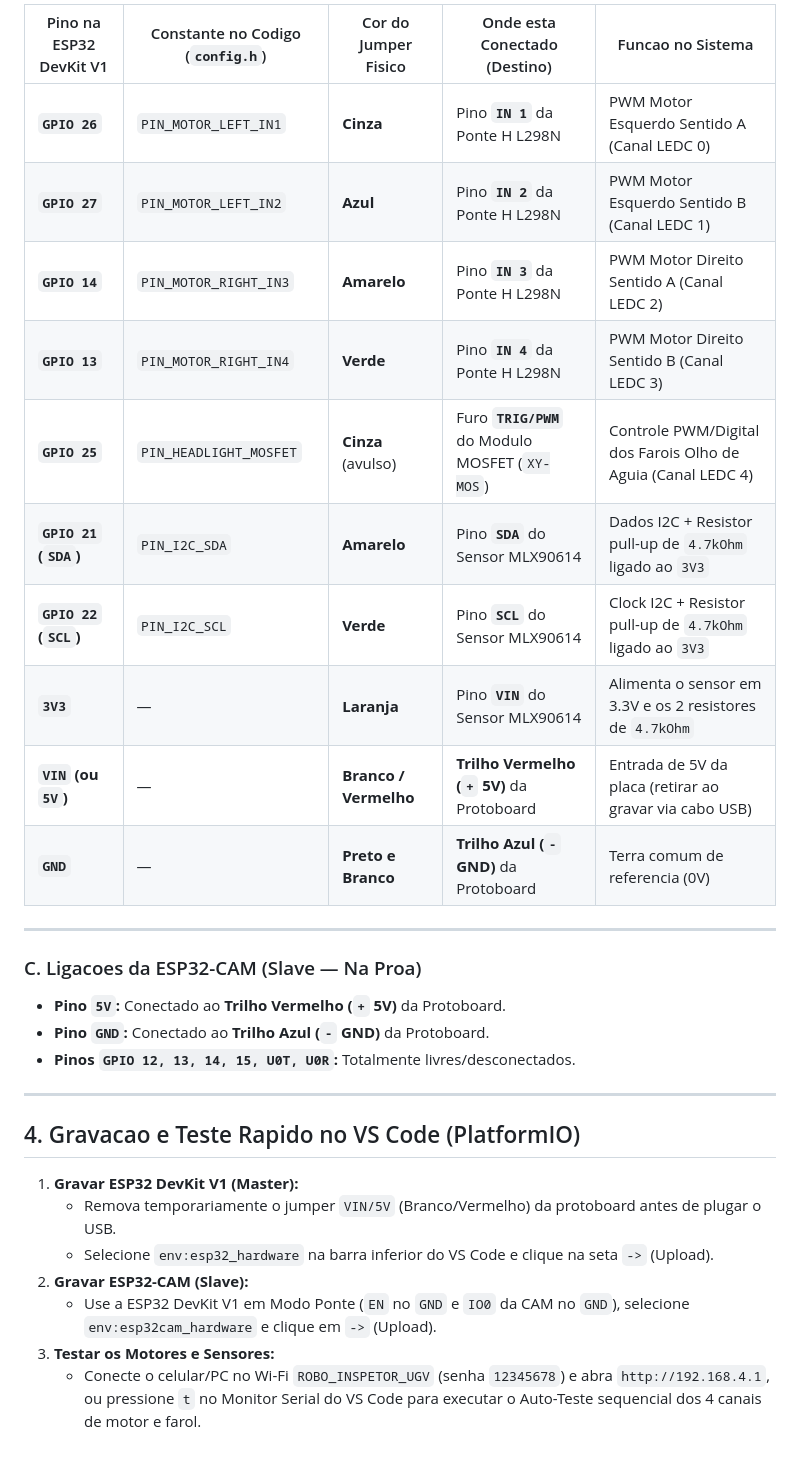
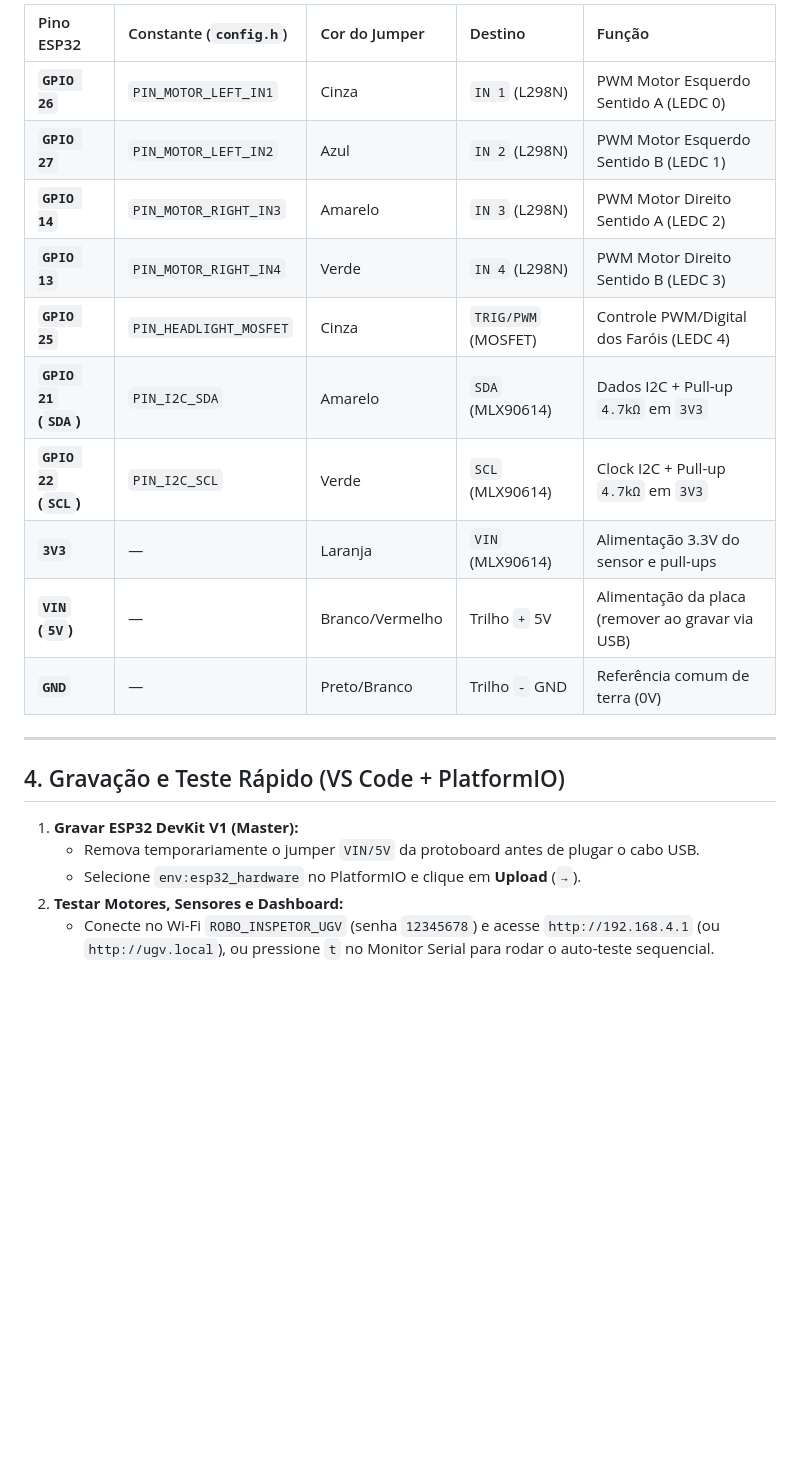
Before and after one commit to TacioMoreira25/robo-inspetor, a Markdown page: README.md, the part around one of its changes. Rendered like a GitHub page; blank space fills up the shorter version.

```diff
--- a/README.md
+++ b/README.md
@@ -44,33 +59,23 @@ Toda a alimentacao parte da bateria **3S2P Li-Ion (~11.1V a 12.6V)** conectada v
 
-| Pino na ESP32 DevKit V1 | Constante no Codigo (`config.h`) | Cor do Jumper Fisico | Onde esta Conectado (Destino) | Funcao no Sistema |
-| --- | --- | --- | --- | --- |
-| **`GPIO 26`** | `PIN_MOTOR_LEFT_IN1` | **Cinza** | Pino **`IN 1`** da Ponte H L298N | PWM Motor Esquerdo Sentido A (Canal LEDC 0) |
-| **`GPIO 27`** | `PIN_MOTOR_LEFT_IN2` | **Azul** | Pino **`IN 2`** da Ponte H L298N | PWM Motor Esquerdo Sentido B (Canal LEDC 1) |
-| **`GPIO 14`** | `PIN_MOTOR_RIGHT_IN3` | **Amarelo** | Pino **`IN 3`** da Ponte H L298N | PWM Motor Direito Sentido A (Canal LEDC 2) |
-| **`GPIO 13`** | `PIN_MOTOR_RIGHT_IN4` | **Verde** | Pino **`IN 4`** da Ponte H L298N | PWM Motor Direito Sentido B (Canal LEDC 3) |
-| **`GPIO 25`** | `PIN_HEADLIGHT_MOSFET` | **Cinza** (avulso) | Furo **`TRIG/PWM`** do Modulo MOSFET (`XY-MOS`) | Controle PWM/Digital dos Farois Olho de Aguia (Canal LEDC 4) |
-| **`GPIO 21` (`SDA`)** | `PIN_I2C_SDA` | **Amarelo** | Pino **`SDA`** do Sensor MLX90614 | Dados I2C + Resistor pull-up de `4.7kOhm` ligado ao `3V3` |
-| **`GPIO 22` (`SCL`)** | `PIN_I2C_SCL` | **Verde** | Pino **`SCL`** do Sensor MLX90614 | Clock I2C + Resistor pull-up de `4.7kOhm` ligado ao `3V3` |
-| **`3V3`** | — | **Laranja** | Pino **`VIN`** do Sensor MLX90614 | Alimenta o sensor em 3.3V e os 2 resistores de `4.7kOhm` |
-| **`VIN` (ou `5V`)** | — | **Branco / Vermelho** | **Trilho Vermelho (`+` 5V)** da Protoboard | Entrada de 5V da placa (retirar ao gravar via cabo USB) |
-| **`GND`** | — | **Preto e Branco** | **Trilho Azul (`-` GND)** da Protoboard | Terra comum de referencia (0V) |
+| Pino ESP32 | Constante (`config.h`) | Cor do Jumper | Destino | Função |
+| :--- | :--- | :--- | :--- | :--- |
+| **`GPIO 26`** | `PIN_MOTOR_LEFT_IN1` | Cinza | `IN 1` (L298N) | PWM Motor Esquerdo Sentido A (LEDC 0) |
+| **`GPIO 27`** | `PIN_MOTOR_LEFT_IN2` | Azul | `IN 2` (L298N) | PWM Motor Esquerdo Sentido B (LEDC 1) |
+| **`GPIO 14`** | `PIN_MOTOR_RIGHT_IN3` | Amarelo | `IN 3` (L298N) | PWM Motor Direito Sentido A (LEDC 2) |
+| **`GPIO 13`** | `PIN_MOTOR_RIGHT_IN4` | Verde | `IN 4` (L298N) | PWM Motor Direito Sentido B (LEDC 3) |
+| **`GPIO 25`** | `PIN_HEADLIGHT_MOSFET` | Cinza | `TRIG/PWM` (MOSFET) | Controle PWM/Digital dos Faróis (LEDC 4) |
+| **`GPIO 21` (`SDA`)** | `PIN_I2C_SDA` | Amarelo | `SDA` (MLX90614) | Dados I2C + Pull-up `4.7kΩ` em `3V3` |
+| **`GPIO 22` (`SCL`)** | `PIN_I2C_SCL` | Verde | `SCL` (MLX90614) | Clock I2C + Pull-up `4.7kΩ` em `3V3` |
+| **`3V3`** | — | Laranja | `VIN` (MLX90614) | Alimentação 3.3V do sensor e pull-ups |
+| **`VIN` (`5V`)** | — | Branco/Vermelho | Trilho `+` 5V | Alimentação da placa (remover ao gravar via USB) |
+| **`GND`** | — | Preto/Branco | Trilho `-` GND | Referência comum de terra (0V) |
 
 ---
 
-### C. Ligacoes da ESP32-CAM (Slave — Na Proa)
-
-* **Pino `5V`:** Conectado ao **Trilho Vermelho (`+` 5V)** da Protoboard.
-* **Pino `GND`:** Conectado ao **Trilho Azul (`-` GND)** da Protoboard.
-* **Pinos `GPIO 12, 13, 14, 15, U0T, U0R`:** Totalmente livres/desconectados.
-
----
-
-## 4. Gravacao e Teste Rapido no VS Code (PlatformIO)
+## 4. Gravação e Teste Rápido (VS Code + PlatformIO)
 
 1. **Gravar ESP32 DevKit V1 (Master):**
-   * Remova temporariamente o jumper `VIN/5V` (Branco/Vermelho) da protoboard antes de plugar o USB.
-   * Selecione `env:esp32_hardware` na barra inferior do VS Code e clique na seta `->` (Upload).
-2. **Gravar ESP32-CAM (Slave):**
-   * Use a ESP32 DevKit V1 em Modo Ponte (`EN` no `GND` e `IO0` da CAM no `GND`), selecione `env:esp32cam_hardware` e clique em `->` (Upload).
-3. **Testar os Motores e Sensores:**
-   * Conecte o celular/PC no Wi-Fi `ROBO_INSPETOR_UGV` (senha `12345678`) e abra `http://192.168.4.1`, ou pressione `t` no Monitor Serial do VS Code para executar o Auto-Teste sequencial dos 4 canais de motor e farol.
+   - Remova temporariamente o jumper `VIN/5V` da protoboard antes de plugar o cabo USB.
+   - Selecione `env:esp32_hardware` no PlatformIO e clique em **Upload** (`→`).
+2. **Testar Motores, Sensores e Dashboard:**
+   - Conecte no Wi-Fi `ROBO_INSPETOR_UGV` (senha `12345678`) e acesse `http://192.168.4.1` (ou `http://ugv.local`), ou pressione `t` no Monitor Serial para rodar o auto-teste sequencial.
```
Also changed, not shown: other parts of README.md (+40 -25 lines), docs/img/ugv_eletronica.jpg (added), docs/img/ugv_exterior.jpg (added).
